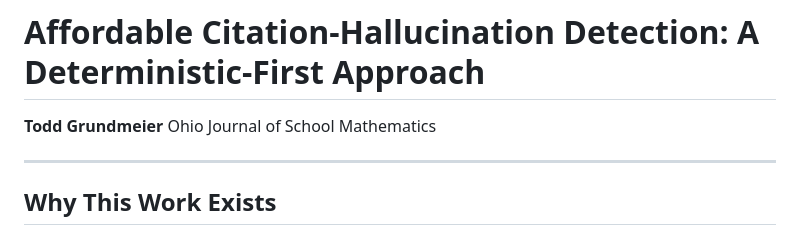
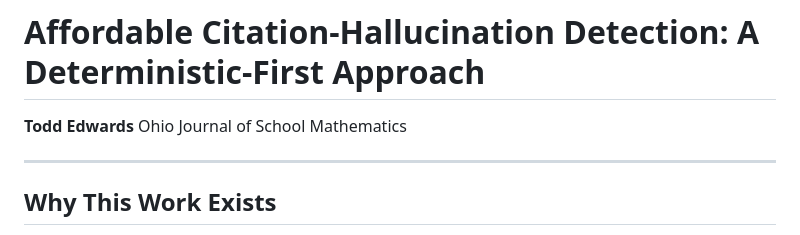
Before and after one commit to OhioMathTeacher/Ohio-Journal-of-School-Mathematics, a Markdown page: ABSTRACT.md, the part around the change. GitHub-like rendering.

```diff
--- a/ABSTRACT.md
+++ b/ABSTRACT.md
@@ -1,6 +1,6 @@
 # Affordable Citation-Hallucination Detection: A Deterministic-First Approach
 
-**Todd Grundmeier**
+**Todd Edwards**
 Ohio Journal of School Mathematics
 
 ---
```
Also changed, not shown: PROJECT_STATUS.md (+1 -1 lines), README.md (+3 -3 lines).
